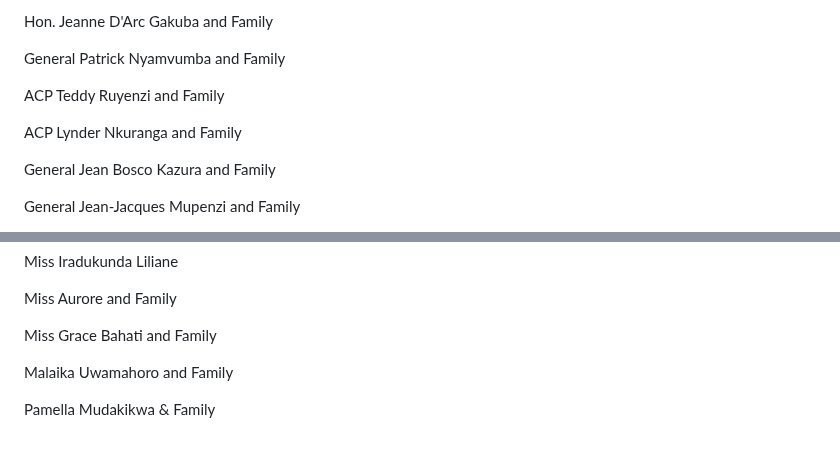
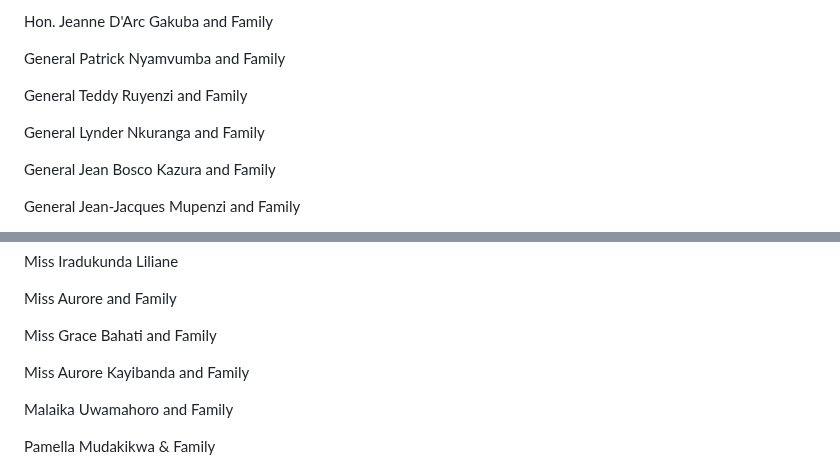
Before and after one commit to alainshumbusho/RM-P1, a Markdown page: README.md, 2 parts joined by grey strips. Rendered like a GitHub page; blank space fills up the shorter version.

```diff
--- a/README.md
+++ b/README.md
@@ -367,9 +367,9 @@ Hon. Jeanne D'Arc Gakuba and Family
 
 General Patrick Nyamvumba and Family
 
-ACP Teddy Ruyenzi and Family
+General Teddy Ruyenzi and Family
 
-ACP Lynder Nkuranga and Family
+General Lynder Nkuranga and Family
 
 General Jean Bosco Kazura and Family
 
@@ -514,6 +514,8 @@ Miss Iradukunda Liliane
 Miss Aurore and Family
 
 Miss Grace Bahati and Family
+
+Miss Aurore Kayibanda and Family
 
 Malaika Uwamahoro and Family
 
```
